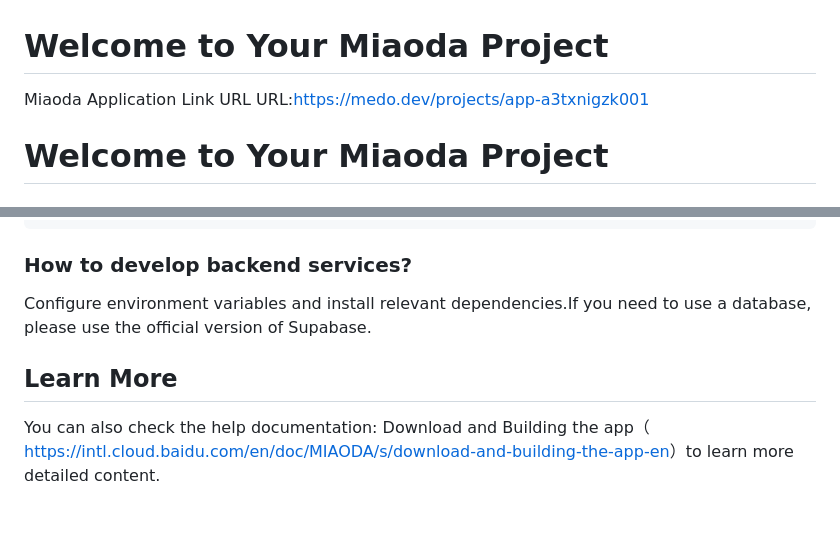
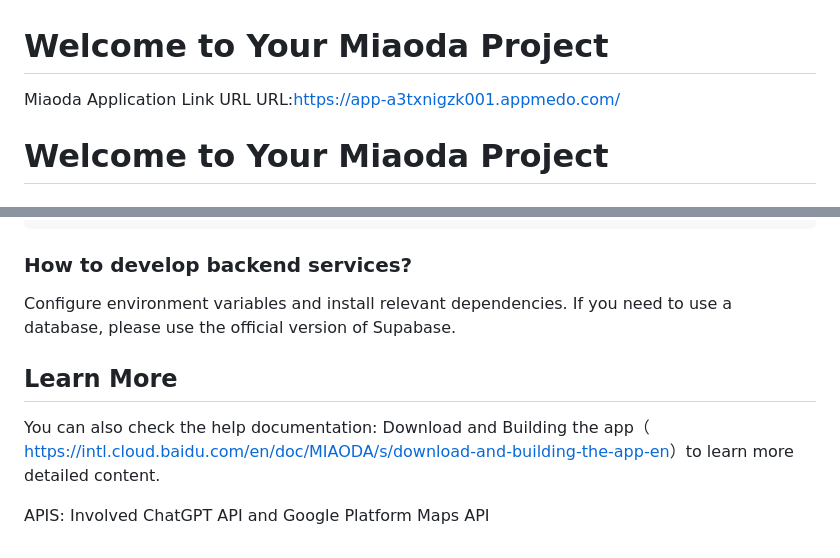
Before and after one commit to NotAT7600/Savora-StangHacks, a Markdown page: README.md, 2 parts joined by grey strips. Rendered like a GitHub page; blank space fills up the shorter version.

```diff
--- a/README.md
+++ b/README.md
@@ -1,6 +1,6 @@
 # Welcome to Your Miaoda Project
 Miaoda Application Link URL
-    URL:https://medo.dev/projects/app-a3txnigzk001
+    URL:https://app-a3txnigzk001.appmedo.com/
 
 # Welcome to Your Miaoda Project
 
@@ -88,8 +88,10 @@ Alternatively, use the official installer: Visit the Node.js official website. D
 
 ### How to develop backend services?
 
-Configure environment variables and install relevant dependencies.If you need to use a database, please use the official version of Supabase.
+Configure environment variables and install relevant dependencies. If you need to use a database, please use the official version of Supabase.
 
 ## Learn More
 
 You can also check the help documentation: Download and Building the app（ [https://intl.cloud.baidu.com/en/doc/MIAODA/s/download-and-building-the-app-en](https://intl.cloud.baidu.com/en/doc/MIAODA/s/download-and-building-the-app-en)）to learn more detailed content.
+
+APIS: Involved ChatGPT API and Google Platform Maps API
```
